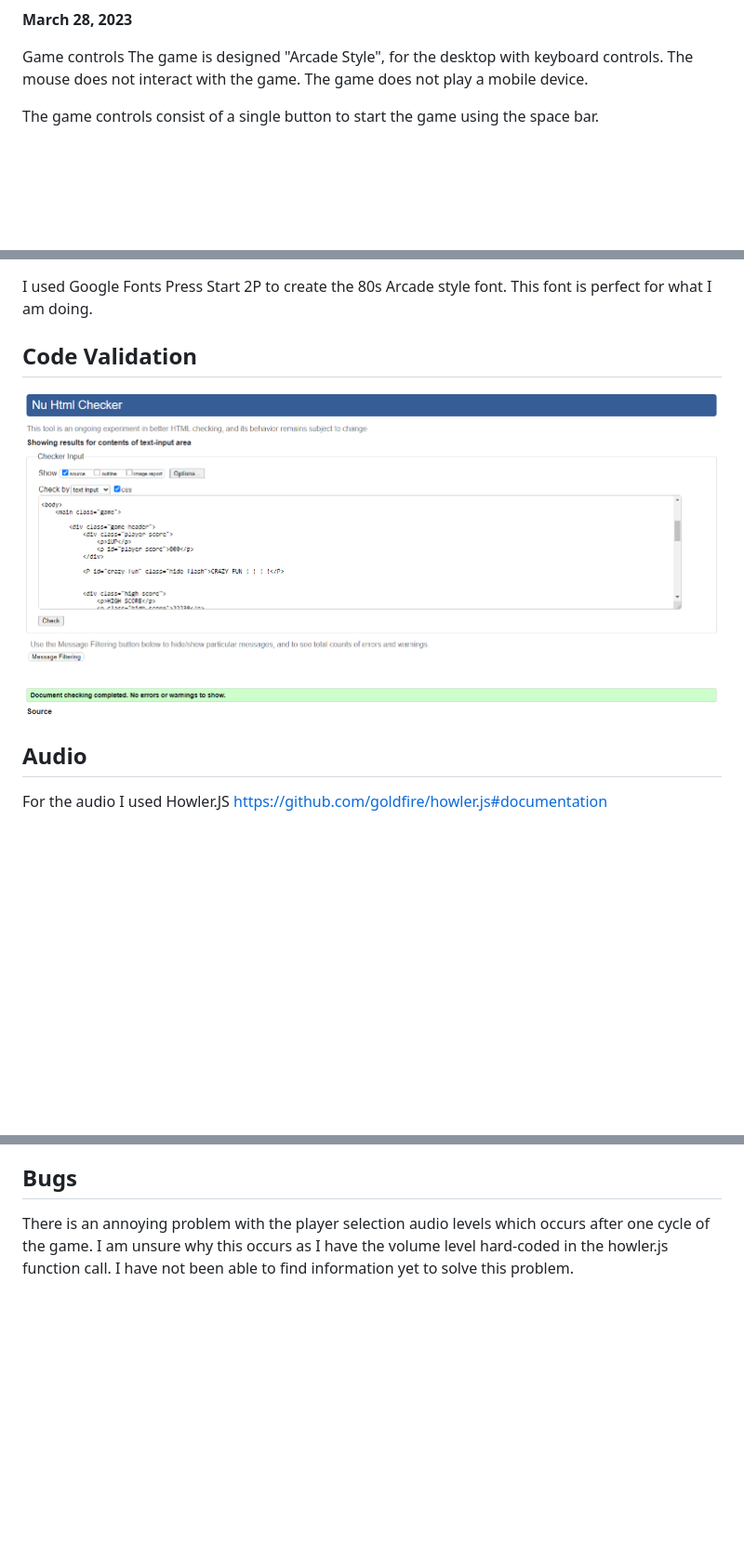
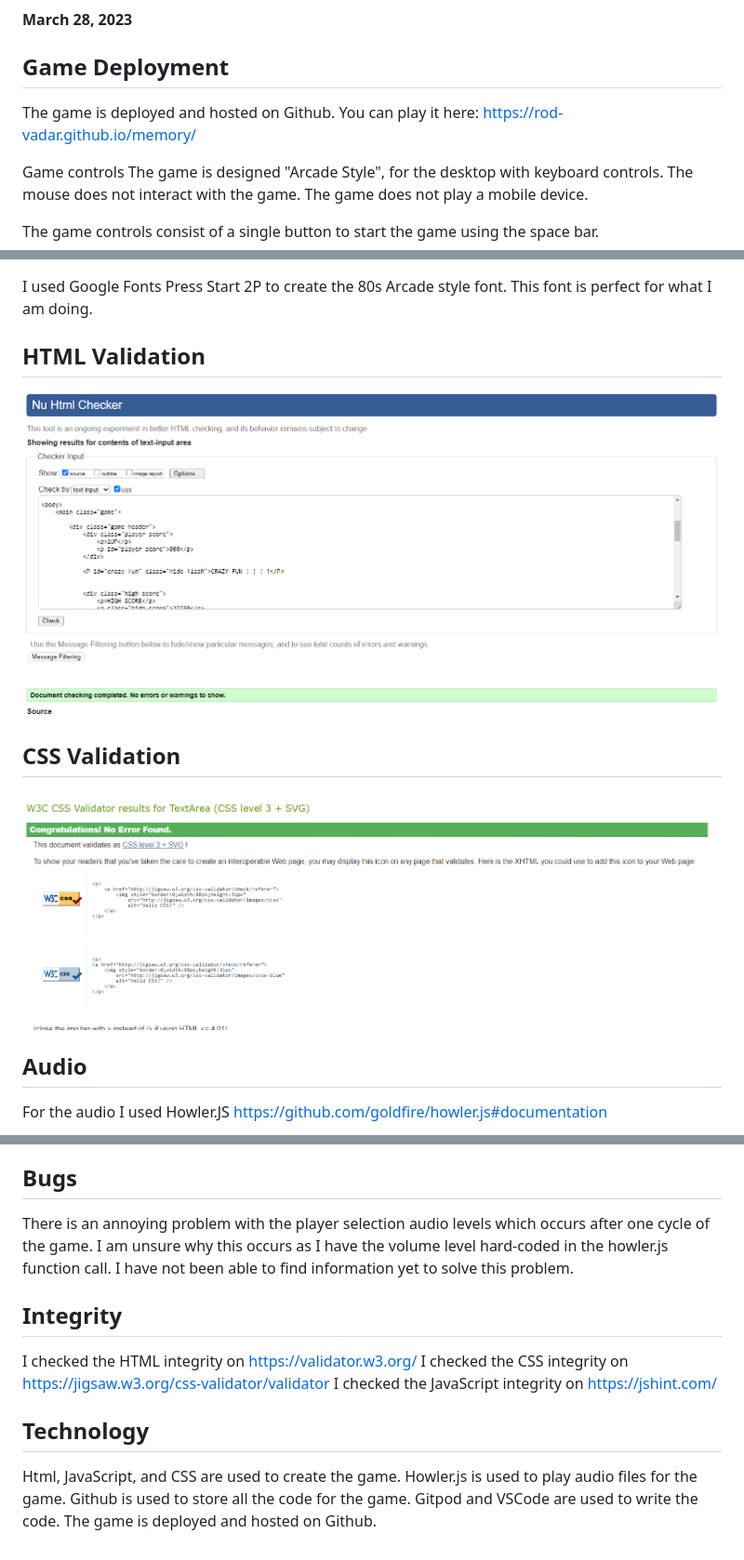
Before and after one commit to Rod-Vadar/memory, a Markdown page: README.md, 3 parts joined by grey strips. Shown: that part at 93% size. Rendered like a GitHub page; pictures changed too: assets/images/memorycssvalid.PNG (added); blank space fills up the shorter version.

Commit message:
Add final version and readme

```diff
--- a/README.md
+++ b/README.md
@@ -10,6 +10,10 @@ The game is very easy in the beginning but rapidly becomes more difficult as the
 ![Getting Started](./assets/images/memorygui.PNG)
 
  **March 28, 2023**
+
+ ## Game Deployment
+ The game is deployed and hosted on Github. You can play it here:
+ https://rod-vadar.github.io/memory/
 
  Game controls
  The game is designed "Arcade Style", for the desktop with keyboard controls.  The mouse does not interact with the game.
@@ -36,8 +40,11 @@ The game is very easy in the beginning but rapidly becomes more difficult as the
 
 I used Google Fonts Press Start 2P to create the 80s Arcade style font. This font is perfect for what I am doing.
 
-## Code Validation
-![Color Scheme](./assets/images/memoryhtmlcheck.PNG)
+## HTML Validation
+![HTML Validation](./assets/images/memoryhtmlcheck.PNG)
+
+## CSS Validation
+![CSS Validation](./assets/images/memorycssvalid.PNG)
 
 ## Audio
 For the audio I used Howler.JS
@@ -53,3 +60,16 @@ Follow on Twitter for howler.js and development-related discussion: @GoldFireStu
 There is an annoying problem with the player selection audio levels which occurs after one cycle of the game.
 I am unsure why this occurs as I have the volume level hard-coded in the howler.js function call.
 I have not been able to find information yet to solve this problem.
+
+## Integrity
+I checked the HTML integrity on https://validator.w3.org/
+I checked the CSS integrity on https://jigsaw.w3.org/css-validator/validator
+I checked the JavaScript integrity on https://jshint.com/
+
+
+## Technology
+Html, JavaScript, and CSS are used to create the game.
+Howler.js is used to play audio files for the game.
+Github is used to store all the code for the game.
+Gitpod and VSCode are used to write the code.
+The game is deployed and hosted on Github.
```
